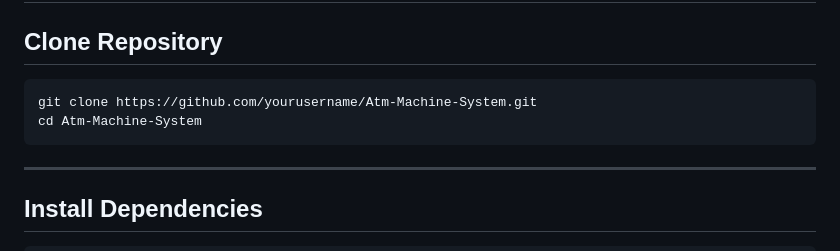
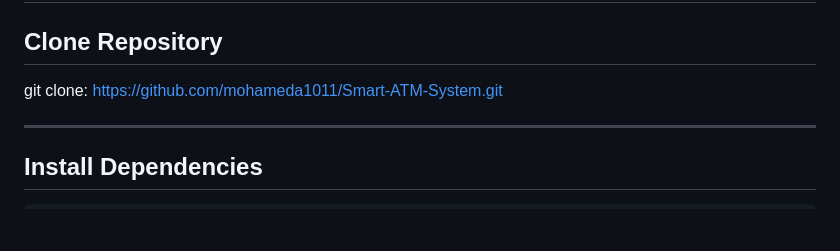
Before and after one commit to mohameda1011/Smart-ATM-System, a Markdown page: README.md, the part around the change. GitHub-like rendering; blank space fills up the shorter version.

````diff
--- a/README.md
+++ b/README.md
@@ -275,10 +275,7 @@ This project provided practical hands-on experience in:
 
 ## Clone Repository
 
-```bash
-git clone https://github.com/yourusername/Atm-Machine-System.git
-cd Atm-Machine-System
-```
+git clone: https://github.com/mohameda1011/Smart-ATM-System.git
 
 ---
 
````
